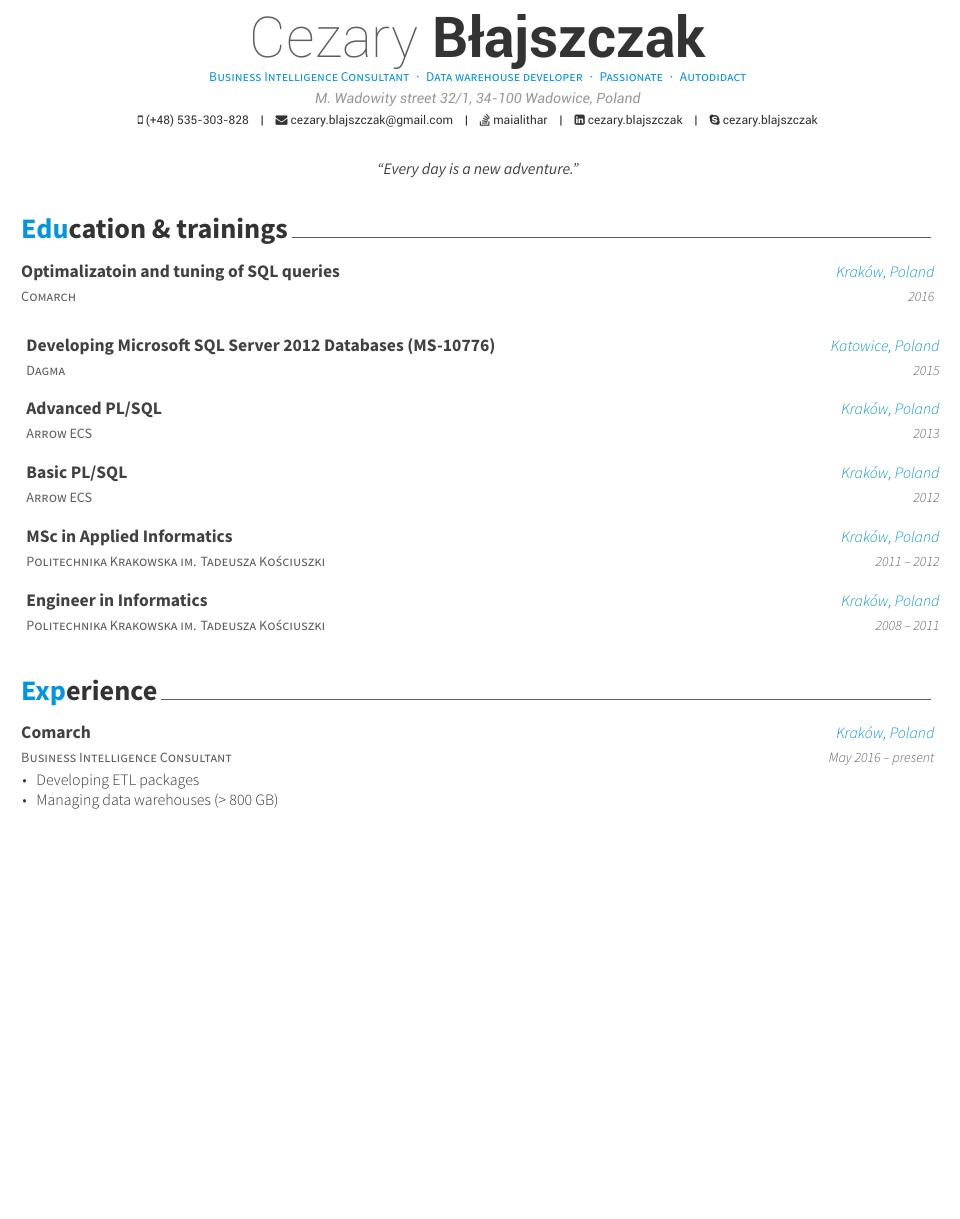
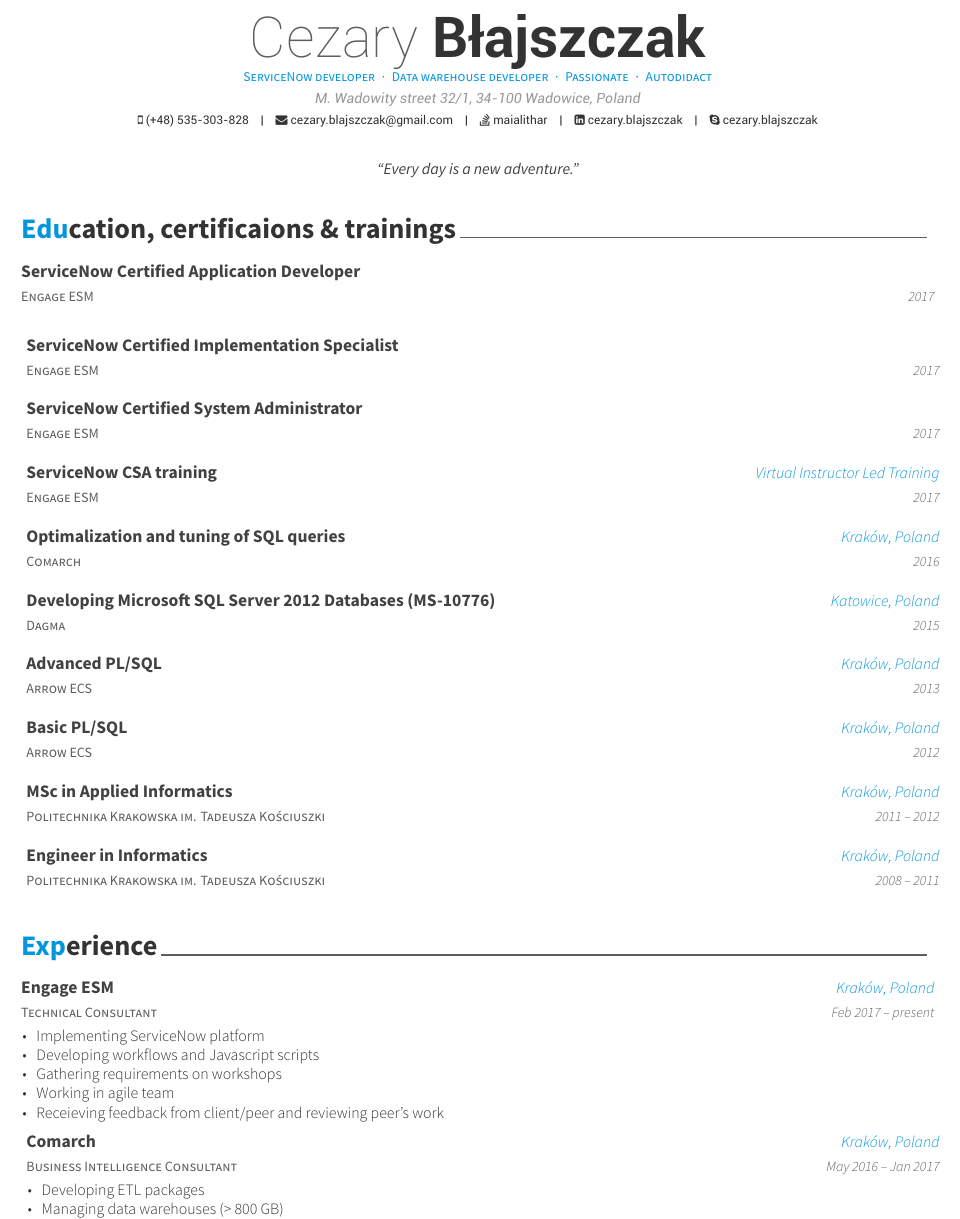
Before and after one commit to maialithar/cv_tex, a LaTeX CV (cv_en.tex, which reads sections/education.tex, sections/experience.tex): part of page 1 of 2, cut so that both start at the same text, the shorter picture padded with empty space. The pictures show the PDF file output/cv_en.pdf that the author committed with the source.

Commit message:
English version update + cleanup

```diff
--- a/cv_en.tex
+++ b/cv_en.tex
@@ -56,7 +56,7 @@
 %	Comment any of the lines below if they are not required
 %-------------------------------------------------------------------------------
 \name{Cezary}{Błajszczak}
-\position{Business Intelligence Consultant{\enskip\cdotp\enskip}Data warehouse developer{\enskip\cdotp\enskip}Passionate{\enskip\cdotp\enskip}Autodidact}
+\position{ServiceNow developer{\enskip\cdotp\enskip}Data warehouse developer{\enskip\cdotp\enskip}Passionate{\enskip\cdotp\enskip}Autodidact}
 \address{M. Wadowity street 32/1, 34-100 Wadowice, Poland}
 
 \mobile{(+48) 535-303-828}
--- a/sections/education.tex
+++ b/sections/education.tex
@@ -1,18 +1,38 @@
 %-------------------------------------------------------------------------------
 %	SECTION TITLE
 %-------------------------------------------------------------------------------
-\cvsection{Education \& trainings}
-
-
+\cvsection{Education, certificaions \& trainings}
 %-------------------------------------------------------------------------------
 %	CONTENT
 %-------------------------------------------------------------------------------
 \begin{cventries}
-
-%---------------------------------------------------------
+	\cventry
+		{Engage ESM}
+		{ServiceNow Certified Application Developer}
+		{}
+		{2017}
+		{}
+	\cventry
+		{Engage ESM}
+		{ServiceNow Certified Implementation Specialist}
+		{}
+		{2017}
+		{}
+	\cventry
+		{Engage ESM}
+		{ServiceNow Certified System Administrator}
+		{}
+		{2017}
+		{}
+	\cventry
+		{Engage ESM}
+		{ServiceNow CSA training}
+		{Virtual Instructor Led Training}
+		{2017}
+		{}
 	\cventry
 		{Comarch}
-	{Optimalizatoin and tuning of SQL queries}
+		{Optimalization and tuning of SQL queries}
 		{Kraków, Poland}
 		{2016}
 		{}
--- a/sections/experience.tex
+++ b/sections/experience.tex
@@ -2,20 +2,31 @@
 %	SECTION TITLE
 %-------------------------------------------------------------------------------
 \cvsection{Experience}
-
-
 %-------------------------------------------------------------------------------
 %	CONTENT
 %-------------------------------------------------------------------------------
 \begin{cventries}
-%---------------------------------------------------------
   \cventry
-    {Business Intelligence Consultant} % Job title
-    {Comarch} % Organization
-    {Kraków, Poland} % Location
-    {May 2016 -- present} % Date(s)
+    {Technical Consultant}
+    {Engage ESM}
+    {Kraków, Poland}
+    {Feb 2017 -- present}
     {
-      \begin{cvitems} % Description(s) of tasks/responsibilities
+      \begin{cvitems}
+        \item {Implementing ServiceNow platform}
+        \item {Developing workflows and Javascript scripts}
+        \item {Gathering requirements on workshops}
+        \item {Working in agile team}
+        \item {Receieving feedback from client/peer and reviewing peer's work}
+      \end{cvitems}
+    }
+  \cventry
+    {Business Intelligence Consultant}
+    {Comarch}
+    {Kraków, Poland}
+    {May 2016 -- Jan 2017}
+    {
+      \begin{cvitems}
         \item {Developing ETL packages}
         \item {Managing data warehouses (> 800 GB)}
         \item {Developing BI Objects according to Kimball modelling techniques}
```
Also changed, not shown: sections/edukacja.tex (+0 -2 lines), sections/skills.tex (+2 -24 lines), sections/zgoda.tex (+2 -1 lines), output/cv_en.pdf, output/cv_pl.pdf, sections/experience.tex (37 more changed lines), 9 other files. Lines whose indentation alone changed are shown as unchanged.
